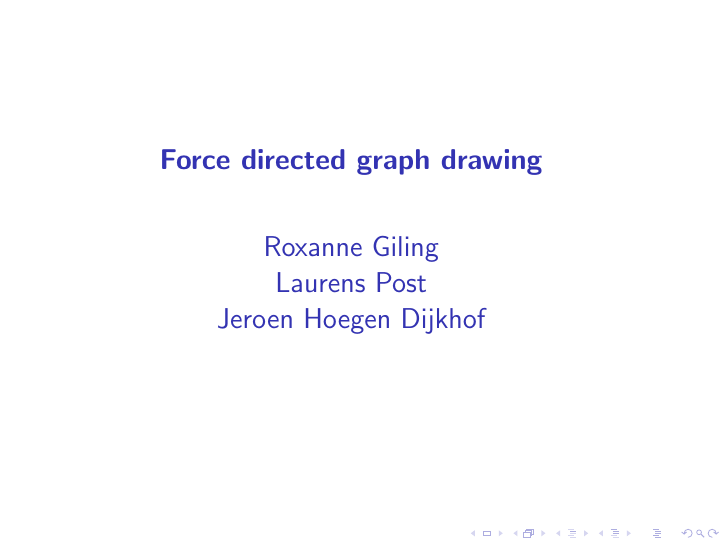
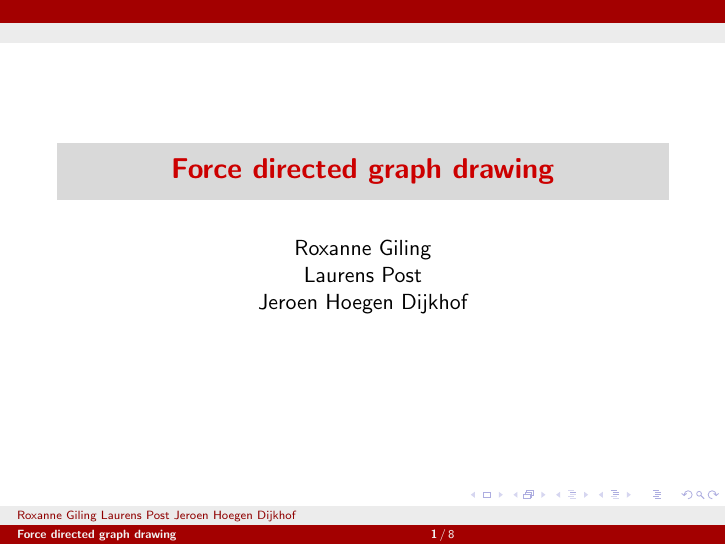
Before and after one commit to roelgit/charlie-5-om-source-code, LaTeX slides (non-code/presentatie.tex): page 1 of 8. Compiled offline with pdfLaTeX.

Commit message:
Paginanummers in slide

```diff
--- a/non-code/presentatie.tex
+++ b/non-code/presentatie.tex
@@ -1,14 +1,21 @@
 \documentclass[16pt]{beamer}
 %Gummi|065|=)
 \title{\textbf{Force directed graph drawing}}
+\usetheme{Berlin}
+\usecolortheme{beaver}
 \author{Roxanne Giling\\
 		Laurens Post\\
 		Jeroen Hoegen Dijkhof}
 \date{}
+
+\expandafter\def\expandafter\insertshorttitle\expandafter{%
+  \insertshorttitle\hfill%
+  \textbf{\insertframenumber}\,/\,\inserttotalframenumber}
+
 \begin{document}
 
 \begin{frame}
-    \frametitle{\maketitle}
+    \titlepage
 \end{frame}
 
 \begin{frame}
```
